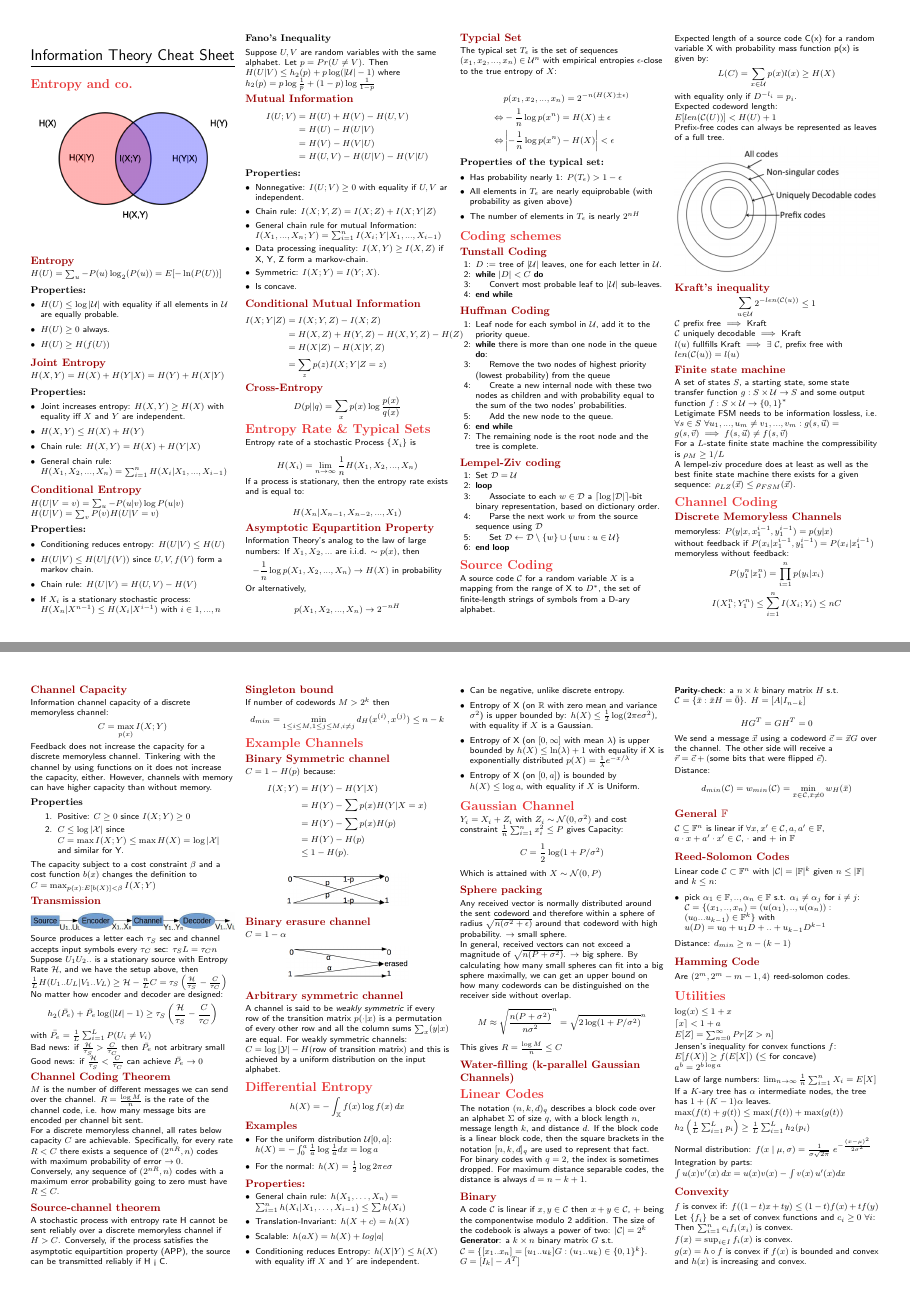
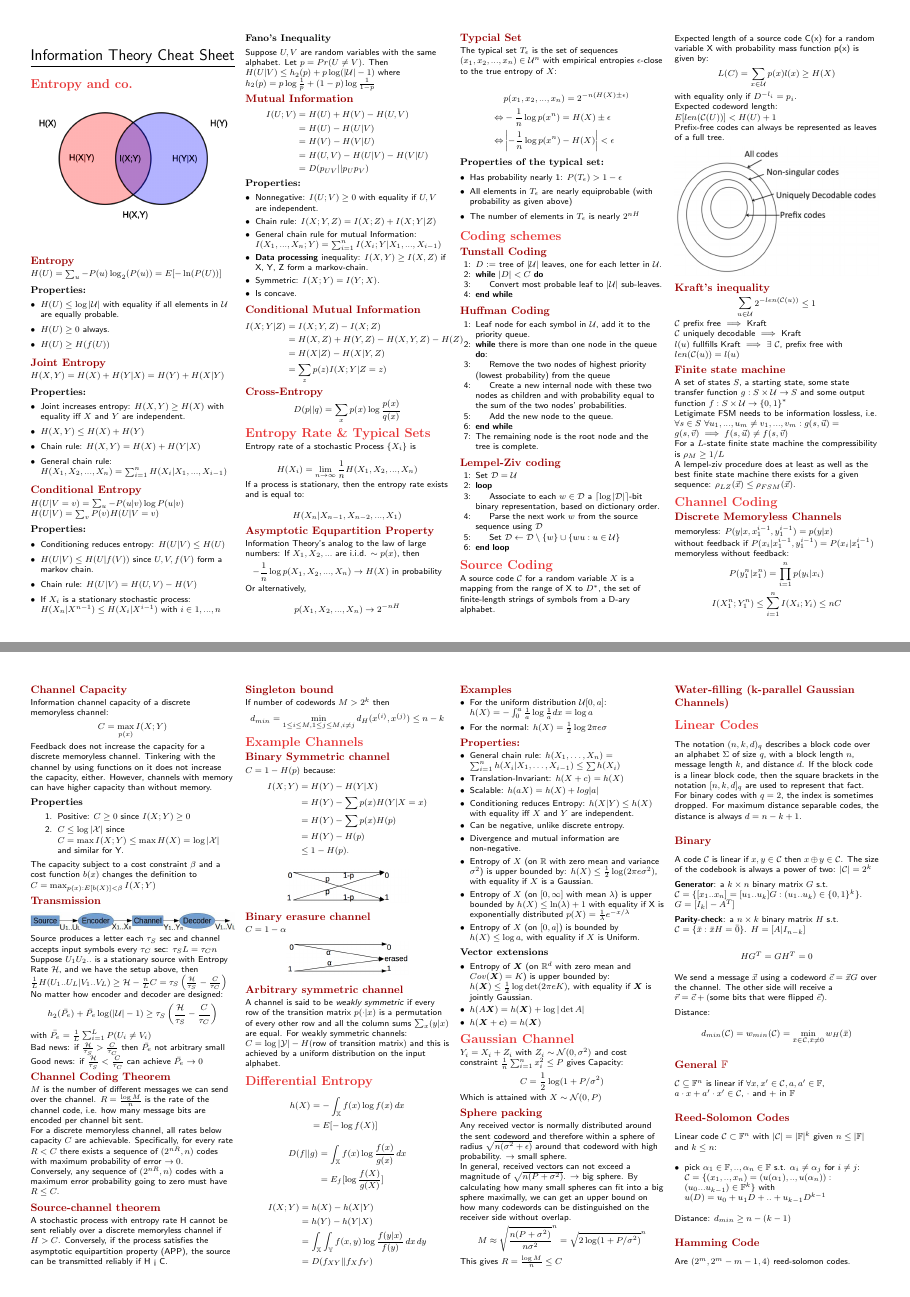
Before and after one commit to Denwid/itc-cheatsheet, a LaTeX document (information-theory-cheat-sheet.tex): pages 1 and 2 of 3, joined at a grey line. Compiled offline with pdfLaTeX.

Commit message:
extension on differential entropy and gaussian channel

```diff
--- a/information-theory-cheat-sheet.tex
+++ b/information-theory-cheat-sheet.tex
@@ -114,15 +114,16 @@ Suppose $U,V$ are random variables with the same alphabet. Let $p=Pr(U \neq V)$.
 I(U; V) &= H(U) + H(V) - H(U,V)\\
 		&= H(U) - H(U | V)\\
 		&= H(V) - H(V | U)\\
-		&= H(U,V) - H(U | V) - H (V | U)
+		&= H(U,V) - H(U | V) - H (V | U)\\
+		&= D(p_{UV} || p_Up_V)
 \end{align*}
 
 \subsubsection{Properties:}
 \begin{itemize}
-	\item Nonnegative: $I(U;V) \geq 0$ with equality if $U, V$ ar independent.
+	\item Nonnegative: $I(U;V) \geq 0$ with equality if $U, V$ are independent.
 	\item Chain rule: $I(X; Y, Z) = I(X;Z) + I(X; Y | Z)$
 	\item General chain rule for mutual Information: $I(X_1, ..., X_n; Y) = \sum_{i=1}^n I(X_i; Y | X_1, ..., X_{i-1})$
-	\item Data processing inequality: $I(X,Y) \geq I(X, Z)$ if X, Y, Z form a markov-chain.
+	\item \textbf{Data processing} inequality: $I(X,Y) \geq I(X, Z)$ if X, Y, Z form a markov-chain.
 	\item Symmetric: $I(X;Y) = I(Y;X)$.
 	\item Is concave.
 \end{itemize}
@@ -318,7 +319,21 @@ $C = \log | \mathcal{Y} | - H(\text{row of transition matrix})$
 and this is achieved by a uniform distribution on the input alphabet.
 
 \section{Differential Entropy}
-$$h(X) = -\int_\mathbb{X} f(x)\log f(x)\,dx$$
+\begin{align*}
+h(X) 	& = -\int_\mathbb{X} f(x)\log f(x)\,dx \\
+		& = E[-\log f(X)]
+\end{align*}
+\begin{align*}
+D(f||g) & = \int_\mathbb{X} f(x) \log \frac{f(x)}{g(x)} \, dx \\
+	& = E_f[\log \frac{f(X)}{g(X)}]
+\end{align*}
+\begin{align*}
+I(X;Y) 	 & = h(X) - h(X|Y)\\
+		& = h(Y) - h(Y|X)\\
+		& = \int_\mathbb{X} \int_\mathbb{Y} f(x,y) \log \frac{f(y|x)}{f(y)}\,dx\,dy \\
+		& = D(f_{XY} || f_Xf_Y)
+\end{align*}
+
 
 \subsection{Examples}
 \begin{itemize}
@@ -336,10 +351,19 @@ $$h(X) = -\int_\mathbb{X} f(x)\log f(x)\,dx$$
 	\item Scalable: $h(aX) = h(X) + log|a|$
 	\item Conditioning reduces Entropy: $h(X|Y) \leq h(X)$ with equality iff $X$ and $Y$ are independent.
 	\item Can be negative, unlike discrete entropy.
-	\item Entropy of X (on $\mathbb{R}$ with zero mean and variance $\sigma^2$) is upper bounded by: $h(X) \leq \frac{1}{2} \log ( 2\pi e \sigma^2)$, with equality if $X$ is a Gaussian.
-	\item Entropy of X (on $[0, \infty]$ with mean $\lambda$) is upper bounded by $h(X) \leq \ln(\lambda) + 1$ with equality if X is exponentially distributed $p(X) = \frac{1}{\lambda} e^{-x/\lambda}$
-	\item Entropy of X (on $[0, a]$) is bounded by $h(X) \leq \log a$, with equality if $X$ is Uniform.
+	\item Divergence and mutual information are non-negative.
+	\item Entropy of $X$ (on $\mathbb{R}$ with zero mean and variance $\sigma^2$) is upper bounded by: $h(X) \leq \frac{1}{2} \log ( 2\pi e \sigma^2)$, with equality if $X$ is a Gaussian.
+	\item Entropy of $X$ (on $[0, \infty]$ with mean $\lambda$) is upper bounded by $h(X) \leq \ln(\lambda) + 1$ with equality if X is exponentially distributed $p(X) = \frac{1}{\lambda} e^{-x/\lambda}$
+	\item Entropy of $X$ (on $[0, a]$) is bounded by $h(X) \leq \log a$, with equality if $X$ is Uniform.
 \end{itemize}
+
+\subsubsection{Vector extensions}
+\begin{itemize}
+	\item Entropy of $\boldsymbol X$ (on $\mathbb{R}^d$ with zero mean and $Cov(\boldsymbol X) = K$) is upper bounded by: $h(\boldsymbol X) \leq \frac{1}{2} \log \det (2\pi eK)$, with equality if $\boldsymbol X$ is jointly Gaussian.
+	\item $h(A\boldsymbol X) = h(\boldsymbol X) + \log|\det A|$
+	\item $h(\boldsymbol X + \boldsymbol c) = h(\boldsymbol X)$
+\end{itemize}
+
 
 \section{Gaussian Channel}
 $Y_i = X_i + Z_i$ with $Z_i \sim \mathcal{N}(0, \sigma^2)$ and cost constraint $\frac{1}{n}\sum_{i=1}^{n} x_i^2 \leq P$ gives Capacity:
@@ -364,7 +388,7 @@ For binary codes with $q=2$, the index is sometimes dropped.
 For maximum distance separable codes, the distance is always $d=n-k+1$.
 
 \subsection{Binary}
-A code $\mathcal{C}$ is linear if $x,y \in \mathcal{C}$ then $x+y \in \mathcal{C}$, + being the componentwise modulo 2 addition. The size of the codebook is always a power of two: $|\mathcal{C}| = 2^k$
+A code $\mathcal{C}$ is linear if $x,y \in \mathcal{C}$ then $x\oplus y \in \mathcal{C}$. The size of the codebook is always a power of two: $|\mathcal{C}| = 2^k$
 
 \textbf{Generator}: a $k \times n$ binary matrix $G$ s.t. $\mathcal{C} = \{[x_1..x_n] = [u_1..u_k]G: (u_1..u_k) \in \{0,1\}^k\}$.
 $G = [I_k | - A^T]$
```
